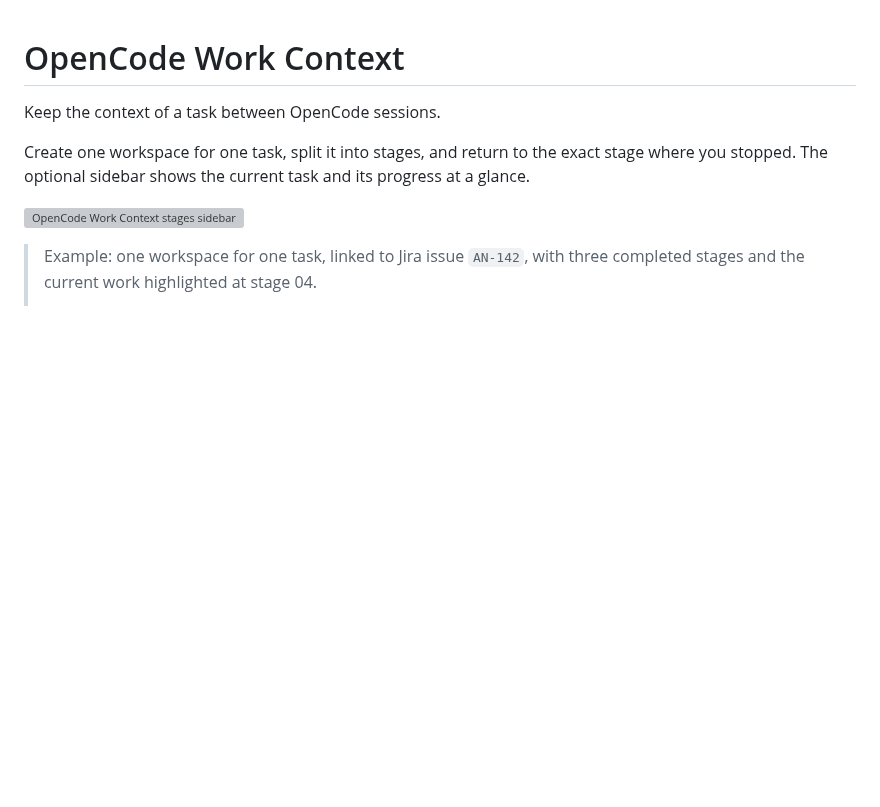
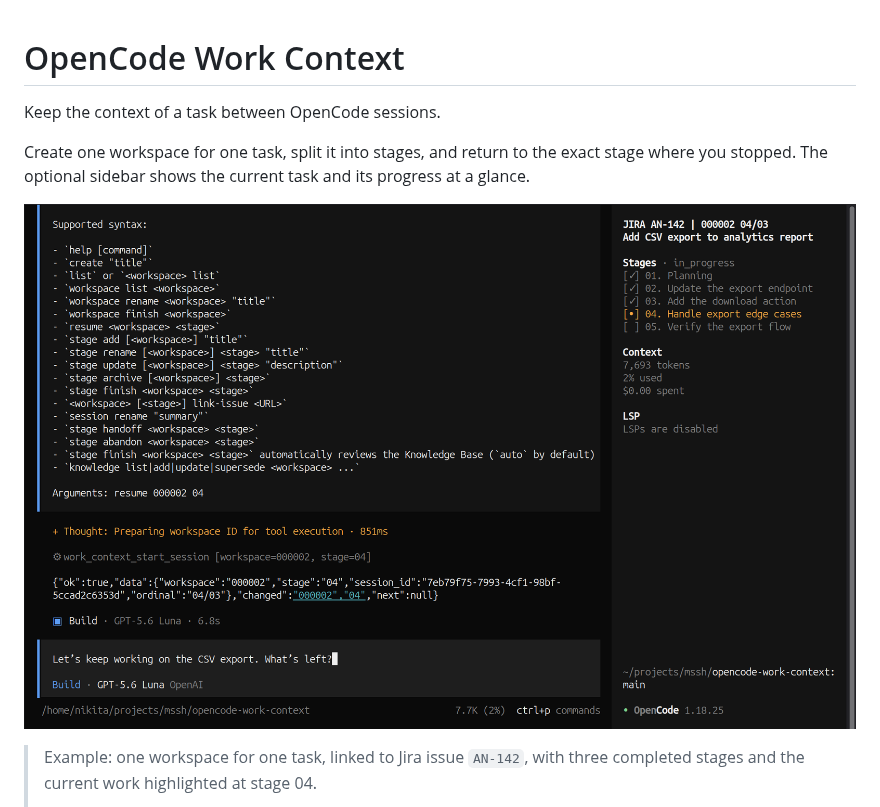
Before and after one commit to mosiyash/opencode-work-context, a Markdown page: README.md, the part around the change. Rendered like a GitHub page; pictures changed too: docs/assets/opencode-work-context.png (added); blank space fills up the shorter version; grey boxes are pictures that could not be loaded.

Commit message:
Use real README sidebar screenshot

```diff
--- a/README.md
+++ b/README.md
@@ -6,7 +6,7 @@ Create one workspace for one task, split it into stages, and return to the
 exact stage where you stopped. The optional sidebar shows the current task and
 its progress at a glance.
 
-![OpenCode Work Context stages sidebar](docs/assets/work-context-sidebar.svg)
+![OpenCode Work Context stages sidebar](docs/assets/opencode-work-context.png)
 
 > Example: one workspace for one task, linked to Jira issue `AN-142`, with
 > three completed stages and the current work highlighted at stage 04.
```
Also changed, not shown: 1 other file.
